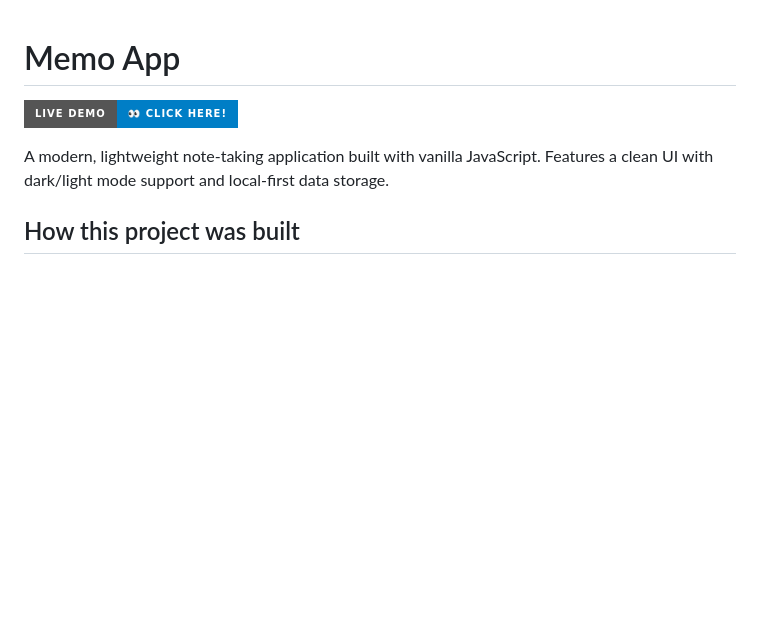
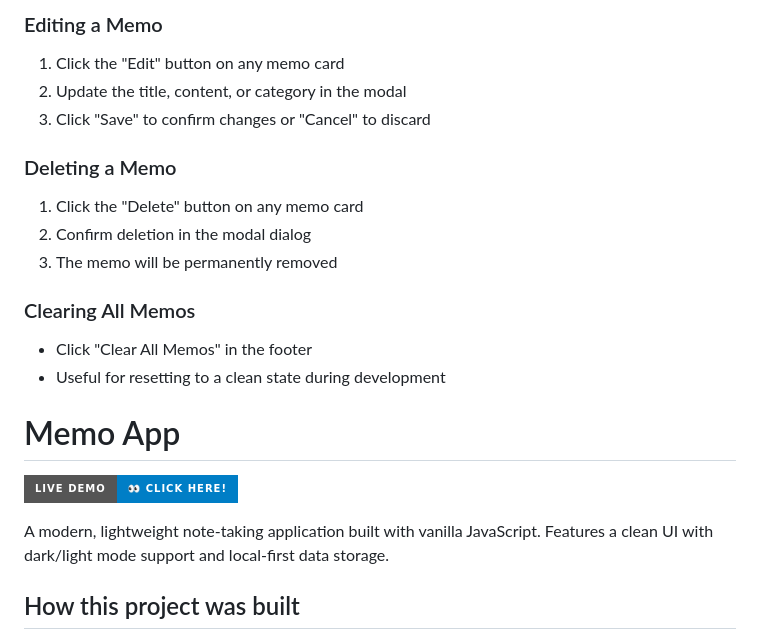
Before and after one commit to shotaro-i/memo-app, a Markdown page: README.md, the part around one of its changes. GitHub-like rendering; badges without logos; blank space fills up the shorter version.

Commit message:
Revert "Fix readme"
This reverts commit 7fe85a4eea91f068776c7cacd17f2f7a56de2276.

```diff
--- a/README.md
+++ b/README.md
@@ -1,3 +84,20 @@
+### Editing a Memo
+
+1. Click the "Edit" button on any memo card
+2. Update the title, content, or category in the modal
+3. Click "Save" to confirm changes or "Cancel" to discard
+
+### Deleting a Memo
+
+1. Click the "Delete" button on any memo card
+2. Confirm deletion in the modal dialog
+3. The memo will be permanently removed
+
+### Clearing All Memos
+
+- Click "Clear All Memos" in the footer
+- Useful for resetting to a clean state during development
+
 # Memo App
 
 [![Live Demo](https://img.shields.io/badge/Live_Demo-👀_Click_here!-blue?style=for-the-badge&logo=github)](https://shotaro-i.github.io/memo-app/)
```
Also changed, not shown: other parts of README.md (+83 -0 lines).
